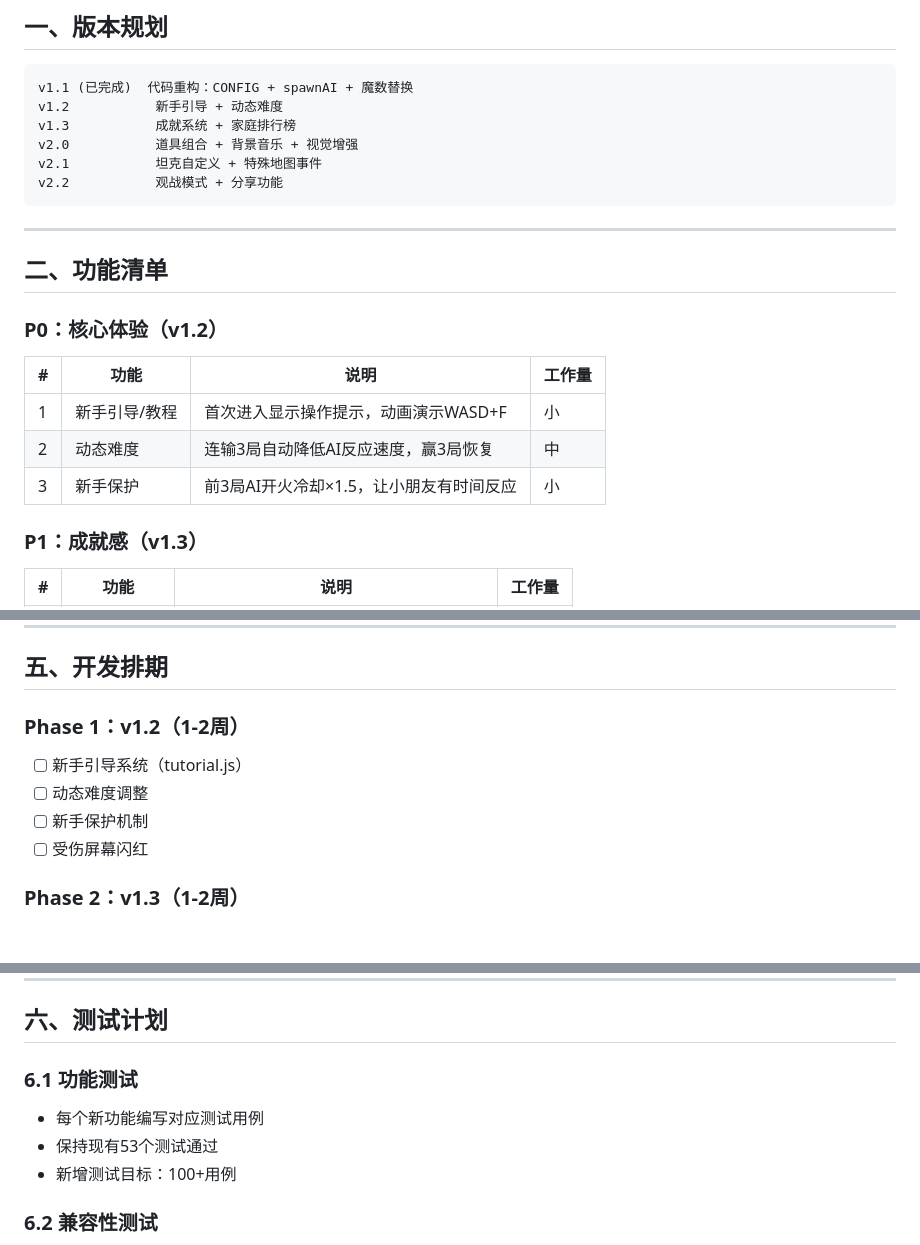
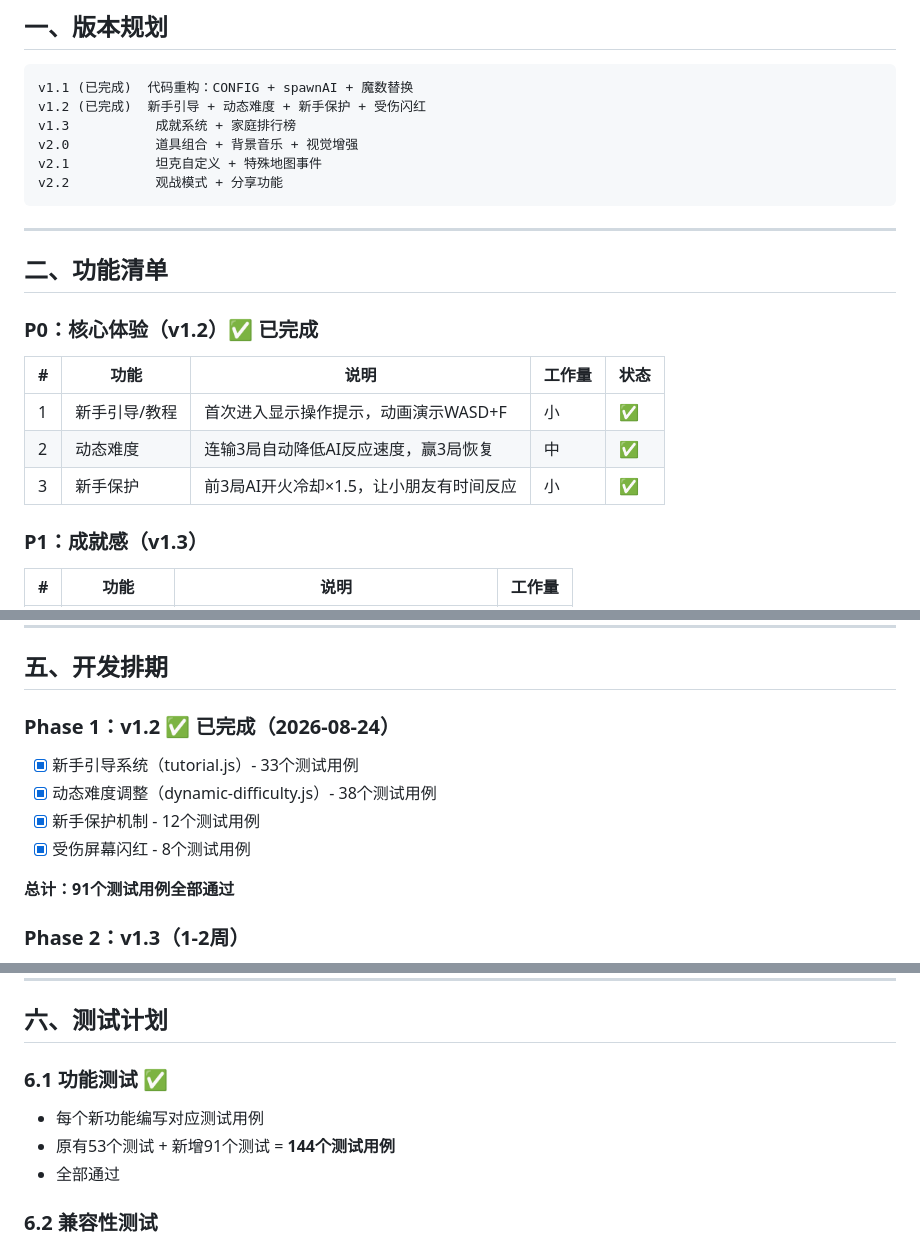
Before and after one commit to fds2003/oubao-tank, a Markdown page: DEVPLAN.md, 3 parts joined by grey strips. GitHub-like rendering; blank space fills up the shorter version.

````diff
--- a/DEVPLAN.md
+++ b/DEVPLAN.md
@@ -8,7 +8,7 @@
 
 ```
 v1.1 (已完成)  代码重构：CONFIG + spawnAI + 魔数替换
-v1.2           新手引导 + 动态难度
+v1.2 (已完成)  新手引导 + 动态难度 + 新手保护 + 受伤闪红
 v1.3           成就系统 + 家庭排行榜
 v2.0           道具组合 + 背景音乐 + 视觉增强
 v2.1           坦克自定义 + 特殊地图事件
@@ -19,13 +19,13 @@ v2.2           观战模式 + 分享功能
 
 ## 二、功能清单
 
-### P0：核心体验（v1.2）
+### P0：核心体验（v1.2）✅ 已完成
 
-| # | 功能 | 说明 | 工作量 |
-|---|------|------|--------|
-| 1 | 新手引导/教程 | 首次进入显示操作提示，动画演示WASD+F | 小 |
-| 2 | 动态难度 | 连输3局自动降低AI反应速度，赢3局恢复 | 中 |
-| 3 | 新手保护 | 前3局AI开火冷却×1.5，让小朋友有时间反应 | 小 |
+| # | 功能 | 说明 | 工作量 | 状态 |
+|---|------|------|--------|------|
+| 1 | 新手引导/教程 | 首次进入显示操作提示，动画演示WASD+F | 小 | ✅ |
+| 2 | 动态难度 | 连输3局自动降低AI反应速度，赢3局恢复 | 中 | ✅ |
+| 3 | 新手保护 | 前3局AI开火冷却×1.5，让小朋友有时间反应 | 小 | ✅ |
 
 ### P1：成就感（v1.3）
 
@@ -272,11 +272,13 @@ js/
 
 ## 五、开发排期
 
-### Phase 1：v1.2（1-2周）
-- [ ] 新手引导系统（tutorial.js）
-- [ ] 动态难度调整
-- [ ] 新手保护机制
-- [ ] 受伤屏幕闪红
+### Phase 1：v1.2 ✅ 已完成（2026-08-24）
+- [x] 新手引导系统（tutorial.js）- 33个测试用例
+- [x] 动态难度调整（dynamic-difficulty.js）- 38个测试用例
+- [x] 新手保护机制 - 12个测试用例
+- [x] 受伤屏幕闪红 - 8个测试用例
+
+**总计：91个测试用例全部通过**
 
 ### Phase 2：v1.3（1-2周）
 - [ ] 成就系统（achievements.js）
@@ -305,10 +307,10 @@ js/
 
 ## 六、测试计划
 
-### 6.1 功能测试
+### 6.1 功能测试 ✅
 - 每个新功能编写对应测试用例
-- 保持现有53个测试通过
-- 新增测试目标：100+用例
+- 原有53个测试 + 新增91个测试 = **144个测试用例**
+- 全部通过
 
 ### 6.2 兼容性测试
 - Chrome/Firefox/Safari/Edge 最新版
````
Also changed, not shown: other parts of DEVPLAN.md (+1 -1 lines), ANALYSIS.md (+14 -1 lines).
